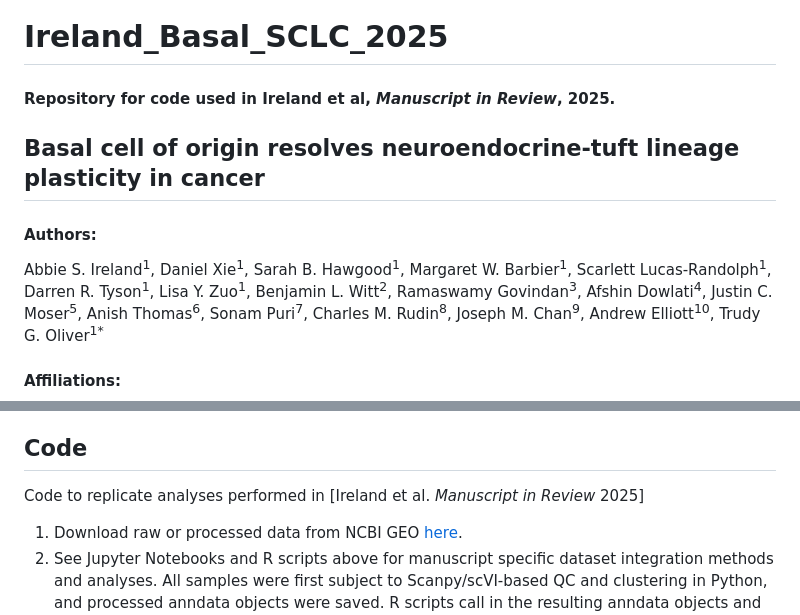
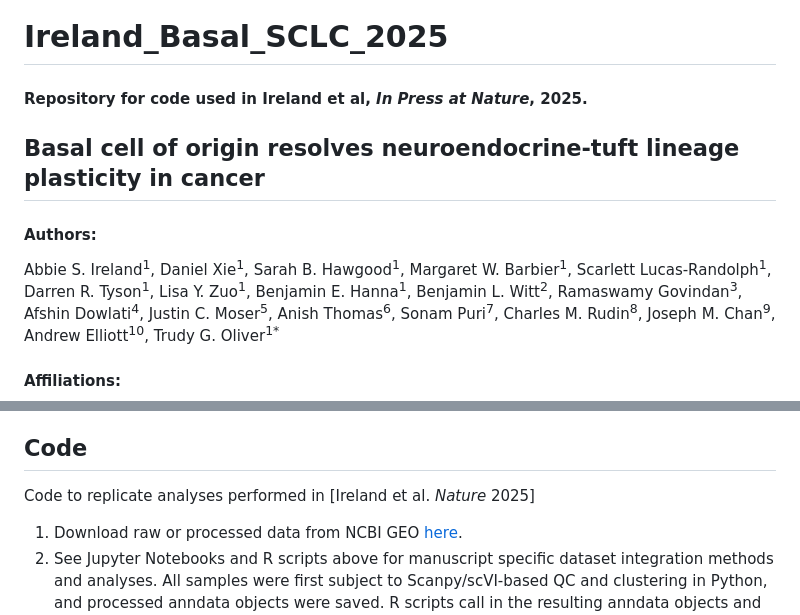
Before and after one commit to TGOliver-lab/Ireland_Basal_SCLC_2025, a Markdown page: README.md, 2 parts joined by grey strips. Drawn GitHub-style.

```diff
--- a/README.md
+++ b/README.md
@@ -1,10 +1,10 @@
 # Ireland_Basal_SCLC_2025
-#### Repository for code used in Ireland et al, _Manuscript in Review_, 2025.
+#### Repository for code used in Ireland et al, _In Press at Nature_, 2025.
 
 ## **Basal cell of origin resolves neuroendocrine-tuft lineage plasticity in cancer**
 
 #### Authors:
-Abbie S. Ireland<sup>1</sup>, Daniel Xie<sup>1</sup>, Sarah B. Hawgood<sup>1</sup>,  Margaret W. Barbier<sup>1</sup>, Scarlett Lucas-Randolph<sup>1</sup>, Darren R. Tyson<sup>1</sup>, Lisa Y. Zuo<sup>1</sup>, Benjamin L. Witt<sup>2</sup>, Ramaswamy Govindan<sup>3</sup>, Afshin Dowlati<sup>4</sup>, Justin C. Moser<sup>5</sup>, Anish Thomas<sup>6</sup>, Sonam Puri<sup>7</sup>, Charles M. Rudin<sup>8</sup>, Joseph M. Chan<sup>9</sup>, Andrew Elliott<sup>10</sup>, Trudy G. Oliver<sup>1*</sup>
+Abbie S. Ireland<sup>1</sup>, Daniel Xie<sup>1</sup>, Sarah B. Hawgood<sup>1</sup>,  Margaret W. Barbier<sup>1</sup>, Scarlett Lucas-Randolph<sup>1</sup>, Darren R. Tyson<sup>1</sup>, Lisa Y. Zuo<sup>1</sup>, Benjamin E. Hanna<sup>1</sup>, Benjamin L. Witt<sup>2</sup>, Ramaswamy Govindan<sup>3</sup>, Afshin Dowlati<sup>4</sup>, Justin C. Moser<sup>5</sup>, Anish Thomas<sup>6</sup>, Sonam Puri<sup>7</sup>, Charles M. Rudin<sup>8</sup>, Joseph M. Chan<sup>9</sup>, Andrew Elliott<sup>10</sup>, Trudy G. Oliver<sup>1*</sup>
 
 #### Affiliations:
 <sup>1</sup>Department of Pharmacology and Cancer Biology, Duke University, Durham, NC, 27710, USA;
@@ -30,7 +30,7 @@ Data are accessible on GEO, under Superseries [GSE279200](https://www.ncbi.nlm.n
 Raw data are provided as FASTQ and processed CellRanger count filtered barcodes, features, and matrices.
 
 ## Code
-Code to replicate analyses performed in [Ireland et al. *Manuscript in Review* 2025]
+Code to replicate analyses performed in [Ireland et al. *Nature* 2025]
 
 1. Download raw or processed data from NCBI GEO [here](https://www.ncbi.nlm.nih.gov/geo/query/acc.cgi?acc=GSE279200).
 2. See Jupyter Notebooks and R scripts above for manuscript specific dataset integration methods and analyses. All samples were first subject to Scanpy/scVI-based QC and clustering in Python, and processed anndata objects were saved. R scripts call in the resulting anndata objects and convert them to Seurat objects for additional analyses. Many files called in R scripts are included in the metadata_files folder.
```
